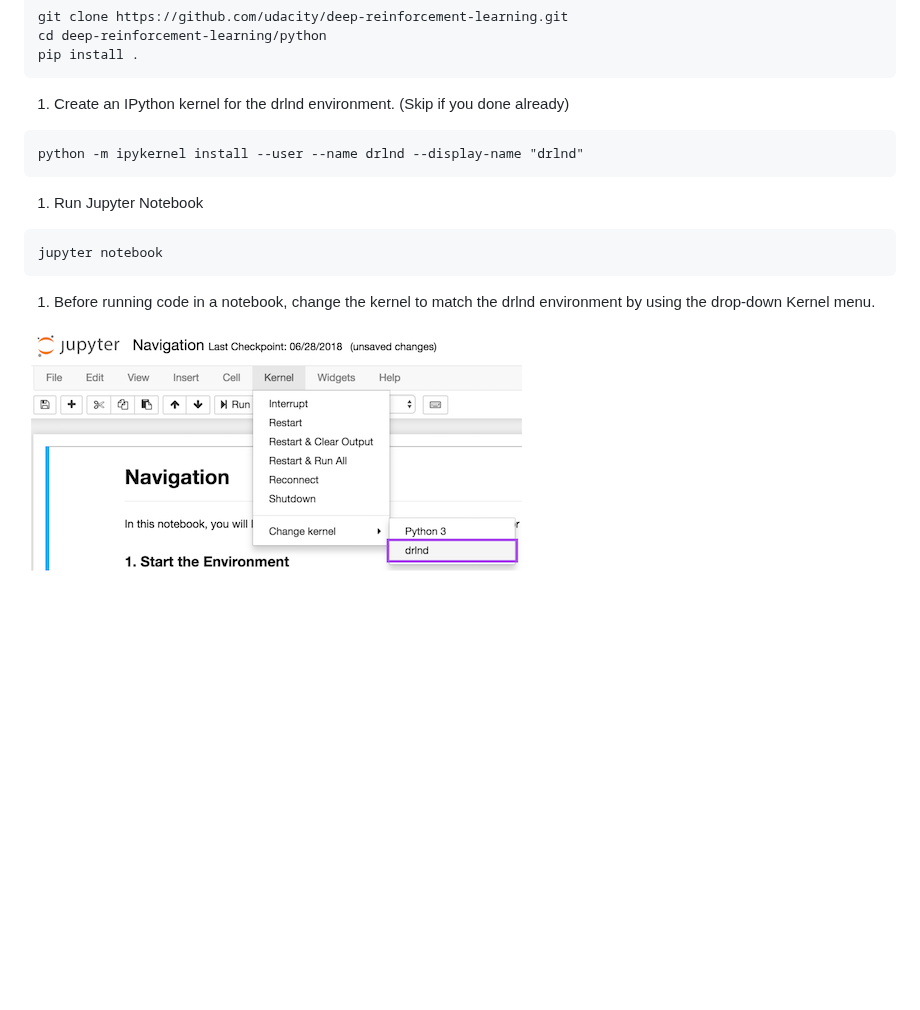
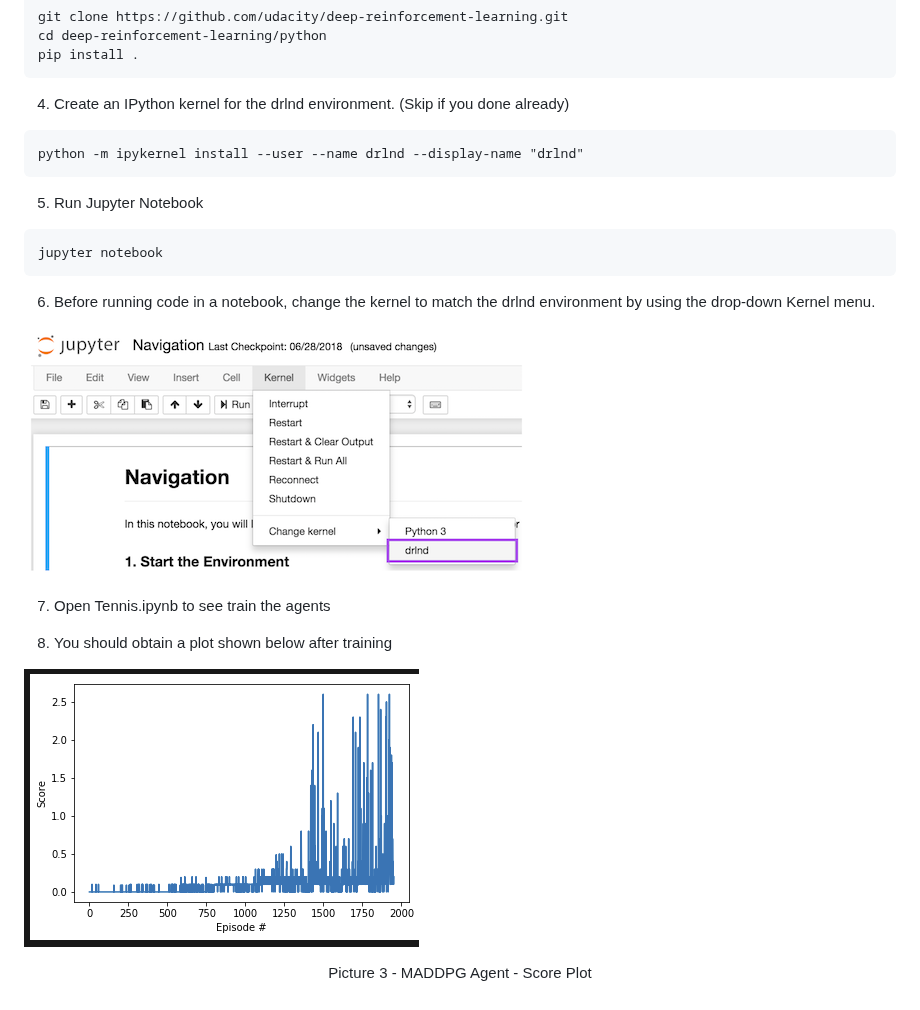
Before and after one commit to abdulbaasitt/Project_3_DRLND, a Markdown page: README.md, the part around the change. Drawn GitHub-style; blank space fills up the shorter version.

Commit message:
Update to READ.md

````diff
--- a/README.md
+++ b/README.md
@@ -72,18 +72,24 @@ cd deep-reinforcement-learning/python
 pip install .
 ```
 
-1.	Create an IPython kernel for the drlnd environment. (Skip if you done already)
+4.	Create an IPython kernel for the drlnd environment. (Skip if you done already)
 
 ```
 python -m ipykernel install --user --name drlnd --display-name "drlnd"
 ```
 
-1.	Run Jupyter Notebook
+5.	Run Jupyter Notebook
 
 ```
 jupyter notebook
 ```
 
-1.	Before running code in a notebook, change the kernel to match the drlnd environment by using the drop-down Kernel menu.
+6.	Before running code in a notebook, change the kernel to match the drlnd environment by using the drop-down Kernel menu.
 
 ![Jupyter Notebbok Kernel Setting](assets/jupyter_notebook_kernel_menu.png)
+
+7. Open Tennis.ipynb to see train the agents
+
+8. You should obtain a plot shown below after training
+
+![Score Plot](assets/score_plt.png)<p align="center"> Picture 3 - MADDPG Agent - Score Plot</p>
````
